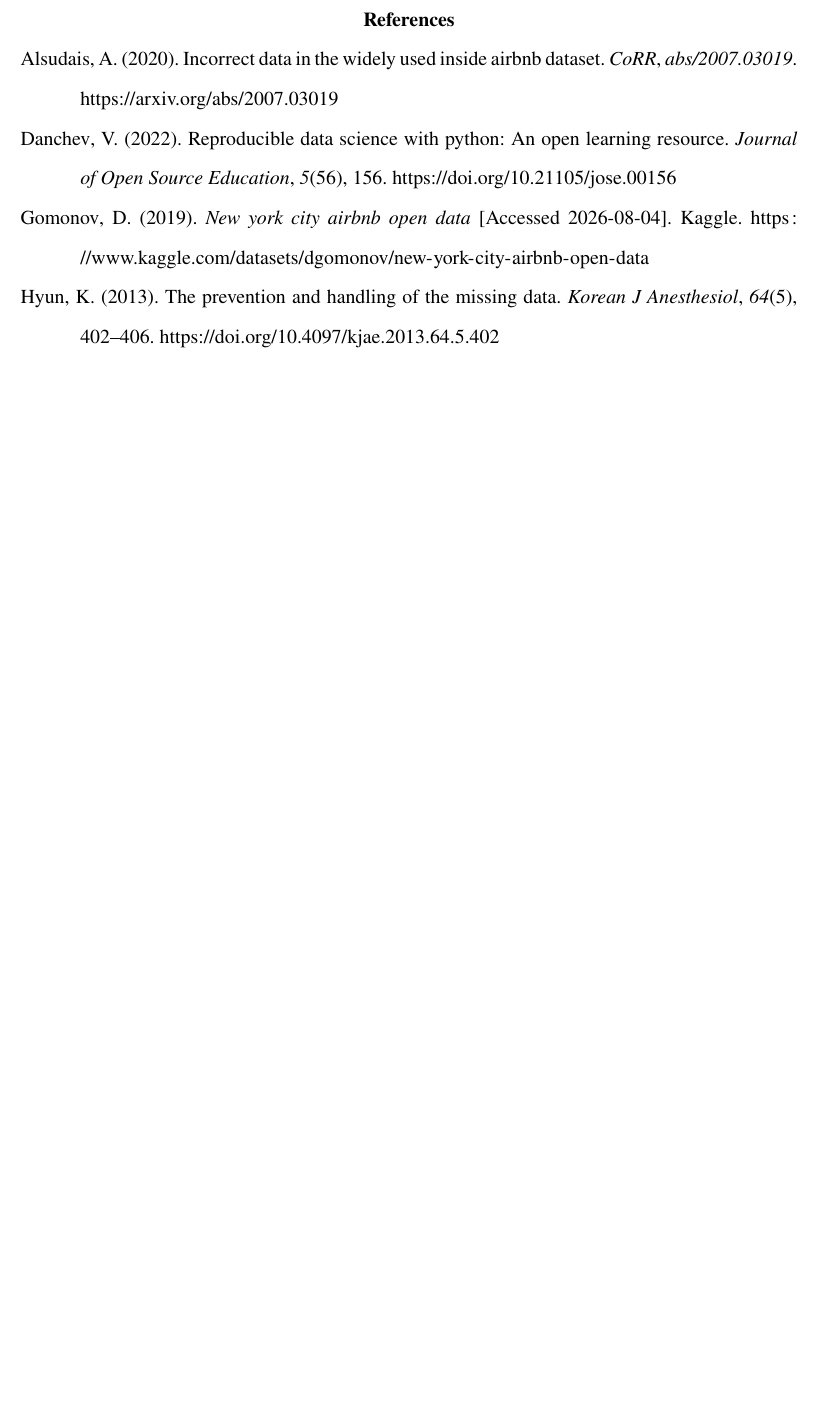
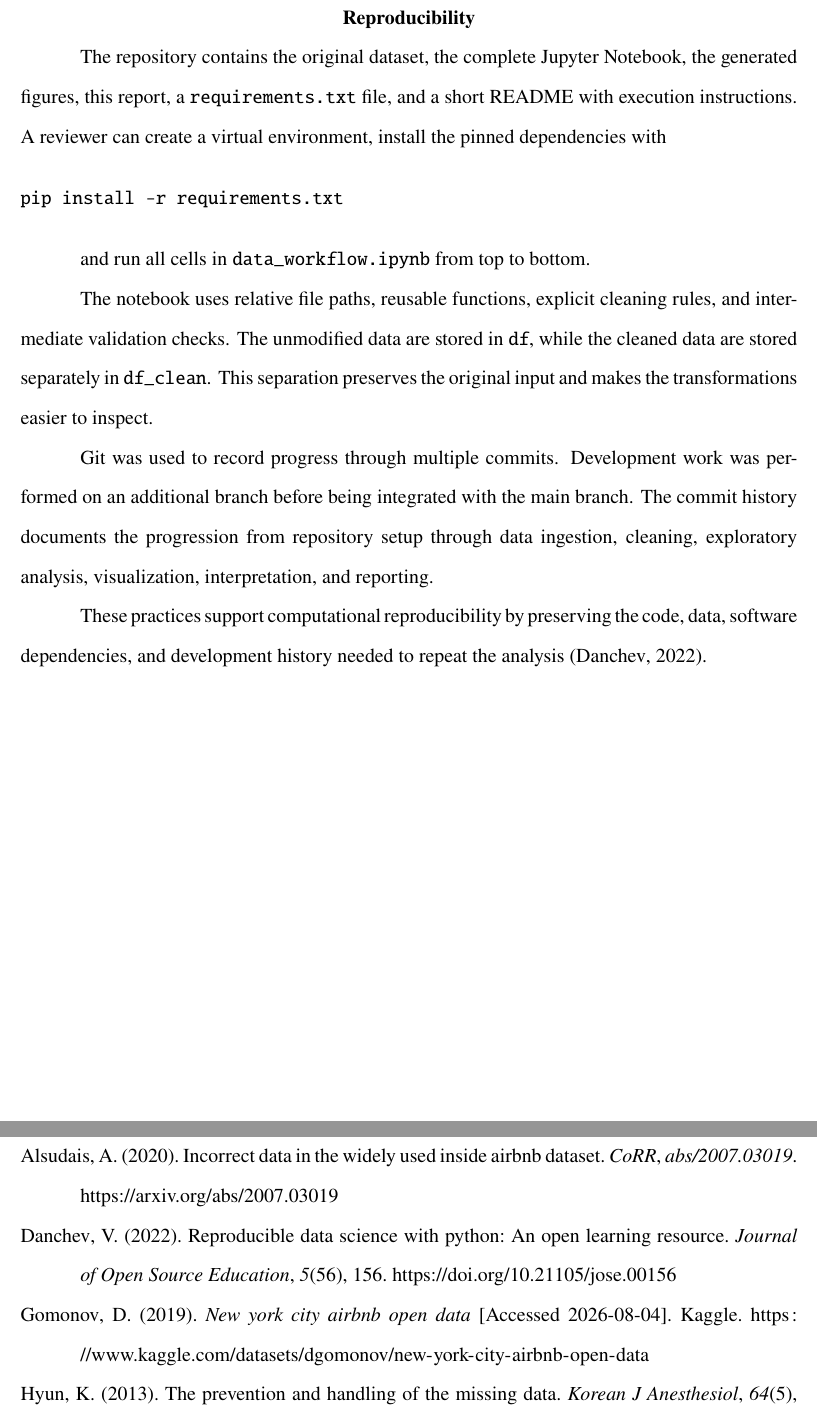
Before and after one commit to MariusJochheim/ai-programming-foundations-project, a LaTeX thesis (module_summary/main.tex, which reads module_summary/chapters/07-reproducibility.tex): part of page 15 of 16 before the commit and two parts of pages 15 and 16 of 17 after it, the two joined at a grey line, cut at the place of the change, the shorter picture padded with empty space. Compiled offline with pdfLaTeX.

Commit message:
docs: Add Reproducibility chapter to main document

```diff
--- /dev/null
+++ b/module_summary/chapters/07-reproducibility.tex
@@ -0,0 +1,28 @@
+\section{Reproducibility}
+
+The repository contains the original dataset, the complete Jupyter Notebook,
+the generated figures, this report, a \texttt{requirements.txt} file, and a
+short README with execution instructions. A reviewer can create a virtual
+environment, install the pinned dependencies with
+
+\begin{verbatim}
+pip install -r requirements.txt
+\end{verbatim}
+
+and run all cells in \texttt{data\_workflow.ipynb} from top to bottom.
+
+The notebook uses relative file paths, reusable functions, explicit cleaning
+rules, and intermediate validation checks. The unmodified data are stored in
+\texttt{df}, while the cleaned data are stored separately in
+\texttt{df\_clean}. This separation preserves the original input and makes the
+transformations easier to inspect.
+
+Git was used to record progress through multiple commits. Development work was
+performed on an additional branch before being integrated with the main branch.
+The commit history documents the progression from repository setup through
+data ingestion, cleaning, exploratory analysis, visualization, interpretation,
+and reporting.
+
+These practices support computational reproducibility by preserving the code,
+data, software dependencies, and development history needed to repeat the
+analysis \parencite{danchev2022}.
--- a/module_summary/main.tex
+++ b/module_summary/main.tex
@@ -123,6 +123,7 @@ institution.
 \include{chapters/04-key-decisions-and-assumptions}
 \include{chapters/05-results-and-interpretation}
 \include{chapters/06-responsible-practice}
+\include{chapters/07-reproducibility}
 
 \clearpage
 \printbibliography[title={References},heading=bibintoc]
```
Also changed, not shown: module_summary/main.pdf.
